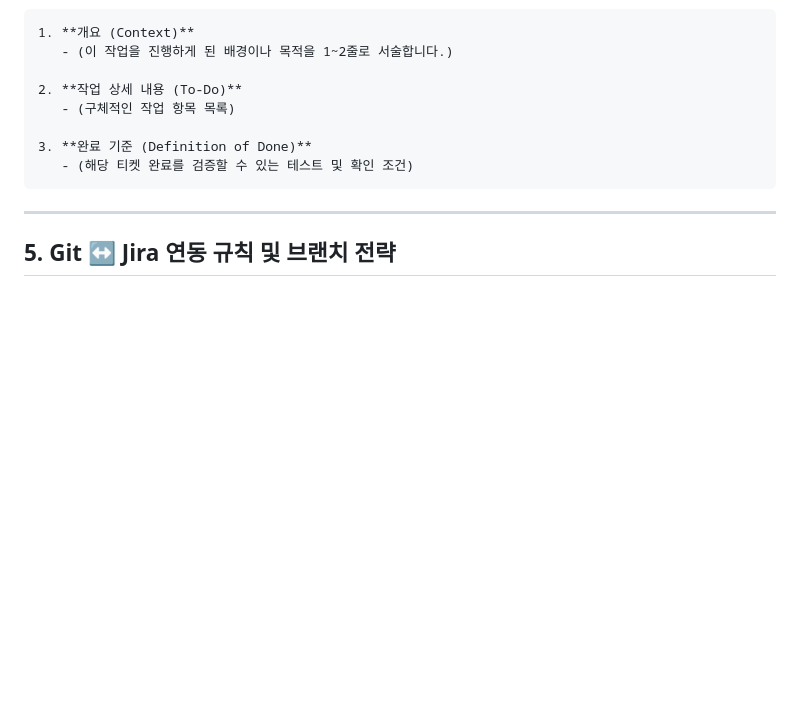
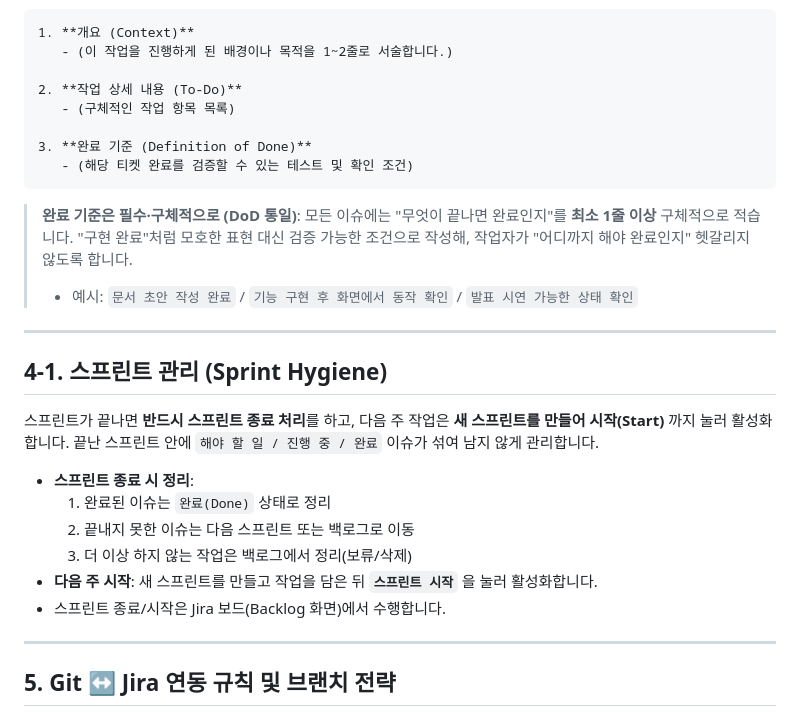
Before and after one commit to yeaseunglee96/bbiyong, a Markdown page: docs/jira_convention.md, the part around the change. GitHub-like rendering; blank space fills up the shorter version.

````diff
--- a/docs/jira_convention.md
+++ b/docs/jira_convention.md
@@ -65,6 +65,22 @@
    - (해당 티켓 완료를 검증할 수 있는 테스트 및 확인 조건)
 ```
 
+> **완료 기준은 필수·구체적으로 (DoD 통일)**: 모든 이슈에는 "무엇이 끝나면 완료인지"를 **최소 1줄 이상** 구체적으로 적습니다. "구현 완료"처럼 모호한 표현 대신 검증 가능한 조건으로 작성해, 작업자가 "어디까지 해야 완료인지" 헷갈리지 않도록 합니다.
+> * 예시: `문서 초안 작성 완료` / `기능 구현 후 화면에서 동작 확인` / `발표 시연 가능한 상태 확인`
+
+---
+
+## 4-1. 스프린트 관리 (Sprint Hygiene)
+
+스프린트가 끝나면 **반드시 스프린트 종료 처리**를 하고, 다음 주 작업은 **새 스프린트를 만들어 시작(Start)** 까지 눌러 활성화합니다. 끝난 스프린트 안에 `해야 할 일 / 진행 중 / 완료` 이슈가 섞여 남지 않게 관리합니다.
+
+* **스프린트 종료 시 정리**:
+  1. 완료된 이슈는 `완료(Done)` 상태로 정리
+  2. 끝내지 못한 이슈는 다음 스프린트 또는 백로그로 이동
+  3. 더 이상 하지 않는 작업은 백로그에서 정리(보류/삭제)
+* **다음 주 시작**: 새 스프린트를 만들고 작업을 담은 뒤 **`스프린트 시작`** 을 눌러 활성화합니다.
+* 스프린트 종료/시작은 Jira 보드(Backlog 화면)에서 수행합니다.
+
 ---
 
 ## 5. Git ↔ Jira 연동 규칙 및 브랜치 전략
````
Also changed, not shown: .agents/rules/jira-rules.md (+18 -1 lines).
